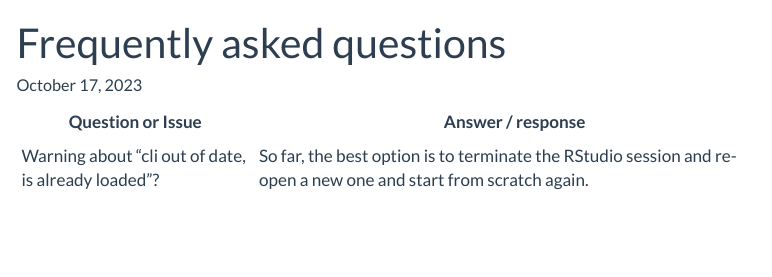
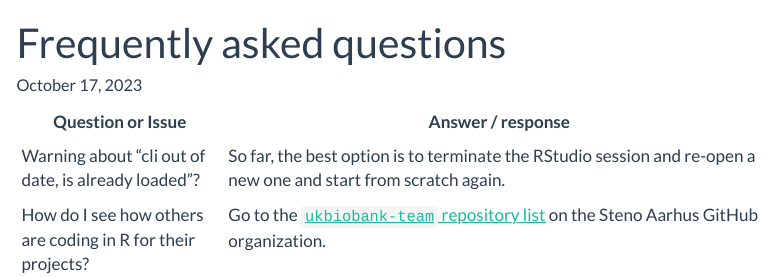
Before and after one commit to steno-aarhus/ukbAid, a Quarto document (vignettes/faq.qmd): the page in a window 1100 px wide, from its top. Rendered offline with R 4.5, knitr and Pandoc in place of Quarto, with nearby package versions; menus at the side of the page are left out.

Commit message:
add a link to the teams repo, so its easier to see other's repos. Closes #40

```diff
--- a/vignettes/faq.qmd
+++ b/vignettes/faq.qmd
@@ -2,6 +2,7 @@
 title: "Frequently asked questions"
 ---
 
-| Question or Issue                                   | Answer / response                                                                                               |
-|-----------------------------------------------------|-----------------------------------------------------------------------------------------------------------------|
-| Warning about "cli out of date, is already loaded"? | So far, the best option is to terminate the RStudio session and re-open a new one and start from scratch again. |
+| Question or Issue                                           | Answer / response                                                                                                                                             |
+|-------------------------------------------------------------|---------------------------------------------------------------------------------------------------------------------------------------------------------------|
+| Warning about "cli out of date, is already loaded"?         | So far, the best option is to terminate the RStudio session and re-open a new one and start from scratch again.                                               |
+| How do I see how others are coding in R for their projects? | Go to the [`ukbiobank-team` repository list](https://github.com/orgs/steno-aarhus/teams/ukbiobank-team/repositories) on the Steno Aarhus GitHub organization. |
```
